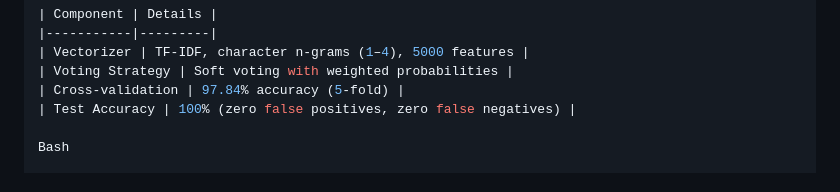
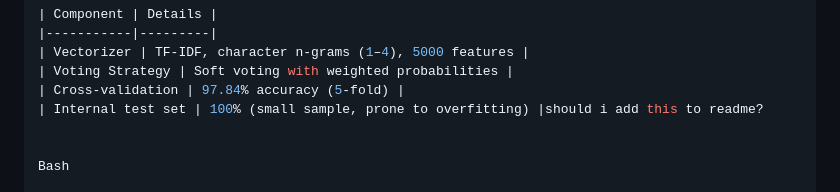
Before and after one commit to priyanshu8007b/SecureShield-Firewall, a Markdown page: README.md, the part around the change. GitHub-like rendering.

```diff
--- a/README.md
+++ b/README.md
@@ -116,7 +116,8 @@ A weighted soft-voting ensemble of 4 classifiers trained on TF-IDF character n-g
 | Vectorizer | TF-IDF, character n-grams (1–4), 5000 features |
 | Voting Strategy | Soft voting with weighted probabilities |
 | Cross-validation | 97.84% accuracy (5-fold) |
-| Test Accuracy | 100% (zero false positives, zero false negatives) |
+| Internal test set | 100% (small sample, prone to overfitting) |should i add this to readme?
+
 
 Bash
 
```
